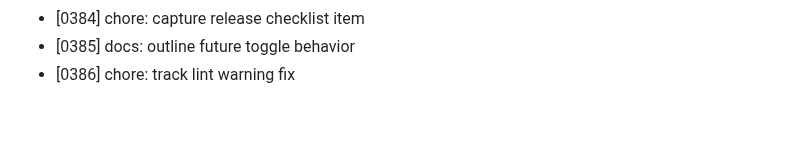
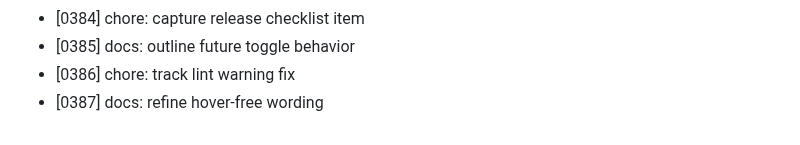
Before and after one commit to MuhammadAhmed43/Helm, a Markdown page: DEVLOG.md, the part around the change. Drawn GitHub-style.

Commit message:
docs: refine hover-free wording

```diff
--- a/DEVLOG.md
+++ b/DEVLOG.md
@@ -386,3 +386,4 @@
 - [0384] chore: capture release checklist item
 - [0385] docs: outline future toggle behavior
 - [0386] chore: track lint warning fix
+- [0387] docs: refine hover-free wording
```
